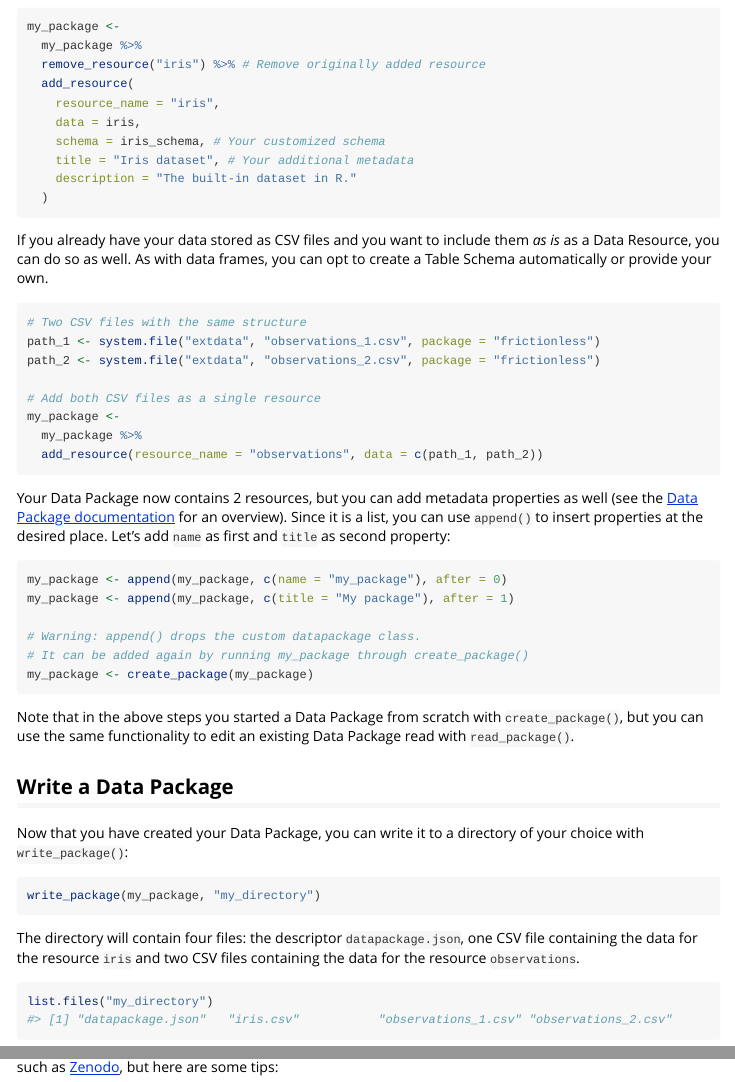
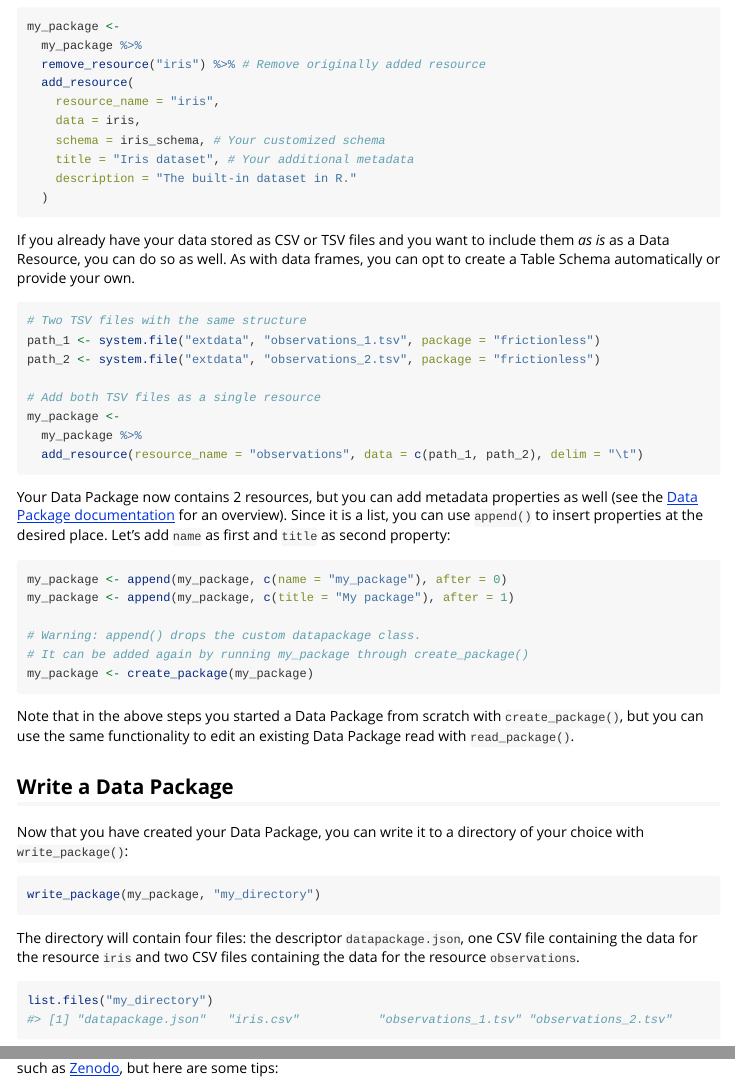
Before and after one commit to frictionlessdata/frictionless-r, an R Markdown document (vignettes/frictionless.Rmd): the page in a window 1100 px wide, from 5500 px down before the commit and from 5660 px down after it, so that both start at the same text, and a second part further down, joined at a grey line. Rendered offline with R 4.5, knitr and Pandoc, with nearby package versions; long lines of code are wrapped.

Commit message:
precompile
error at line 88

````diff
--- a/vignettes/frictionless.Rmd
+++ b/vignettes/frictionless.Rmd
@@ -321,24 +331,24 @@ my_package <-
   )
 ```
 
-If you already have your data stored as CSV files and you want to include them _as is_ as a Data Resource, you can do so as well. As with data frames, you can opt to create a Table Schema automatically or provide your own.
+If you already have your data stored as CSV or TSV files and you want to include them _as is_ as a Data Resource, you can do so as well. As with data frames, you can opt to create a Table Schema automatically or provide your own.
 
 
-```r
-# Two CSV files with the same structure
-path_1 <- system.file("extdata", "observations_1.csv", package = "frictionless")
-path_2 <- system.file("extdata", "observations_2.csv", package = "frictionless")
+``` r
+# Two TSV files with the same structure
+path_1 <- system.file("extdata", "observations_1.tsv", package = "frictionless")
+path_2 <- system.file("extdata", "observations_2.tsv", package = "frictionless")
 
-# Add both CSV files as a single resource
+# Add both TSV files as a single resource
 my_package <-
   my_package %>%
-  add_resource(resource_name = "observations", data = c(path_1, path_2))
+  add_resource(resource_name = "observations", data = c(path_1, path_2), delim = "\t")
 ```
 
 Your Data Package now contains 2 resources, but you can add metadata properties as well (see the [Data Package documentation](https://specs.frictionlessdata.io/data-package/#metadata) for an overview). Since it is a list, you can use `append()` to insert properties at the desired place. Let's add `name` as first and `title` as second property:
 
 
-```r
+``` r
 my_package <- append(my_package, c(name = "my_package"), after = 0)
 my_package <- append(my_package, c(title = "My package"), after = 1)
 
@@ -354,16 +364,16 @@ Note that in the above steps you started a Data Package from scratch with `creat
 Now that you have created your Data Package, you can write it to a directory of your choice with `write_package()`:
 
 
-```r
+``` r
 write_package(my_package, "my_directory")
 ```
 
 The directory will contain four files: the descriptor `datapackage.json`, one CSV file containing the data for the resource `iris` and two CSV files containing the data for the resource `observations`.
 
 
-```r
+``` r
 list.files("my_directory")
-#> [1] "datapackage.json"   "iris.csv"           "observations_1.csv" "observations_2.csv"
+#> [1] "datapackage.json"   "iris.csv"           "observations_1.tsv" "observations_2.tsv"
 ```
 
 
````
Also changed, not shown: vignettes/frictionless.Rmd (40 more changed lines).
